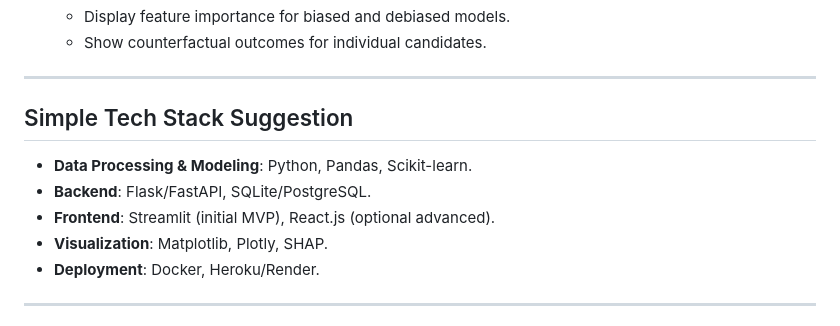
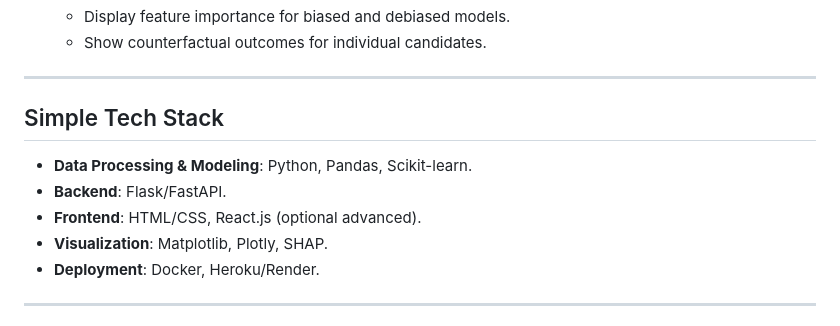
Before and after one commit to markuskuehnle/bias-fairness-mvp, a Markdown page: README.md, the part around the change. Drawn GitHub-style.

Commit message:
[Chore] Update README

```diff
--- a/README.md
+++ b/README.md
@@ -201,10 +201,10 @@ This project utilizes the **HR Data Set Based on Human Resources Data Set**:
 
 ---
 
-## Simple Tech Stack Suggestion
+## Simple Tech Stack
 - **Data Processing & Modeling**: Python, Pandas, Scikit-learn.
-- **Backend**: Flask/FastAPI, SQLite/PostgreSQL.
-- **Frontend**: Streamlit (initial MVP), React.js (optional advanced).
+- **Backend**: Flask/FastAPI.
+- **Frontend**: HTML/CSS, React.js (optional advanced).
 - **Visualization**: Matplotlib, Plotly, SHAP.
 - **Deployment**: Docker, Heroku/Render.
 
```
